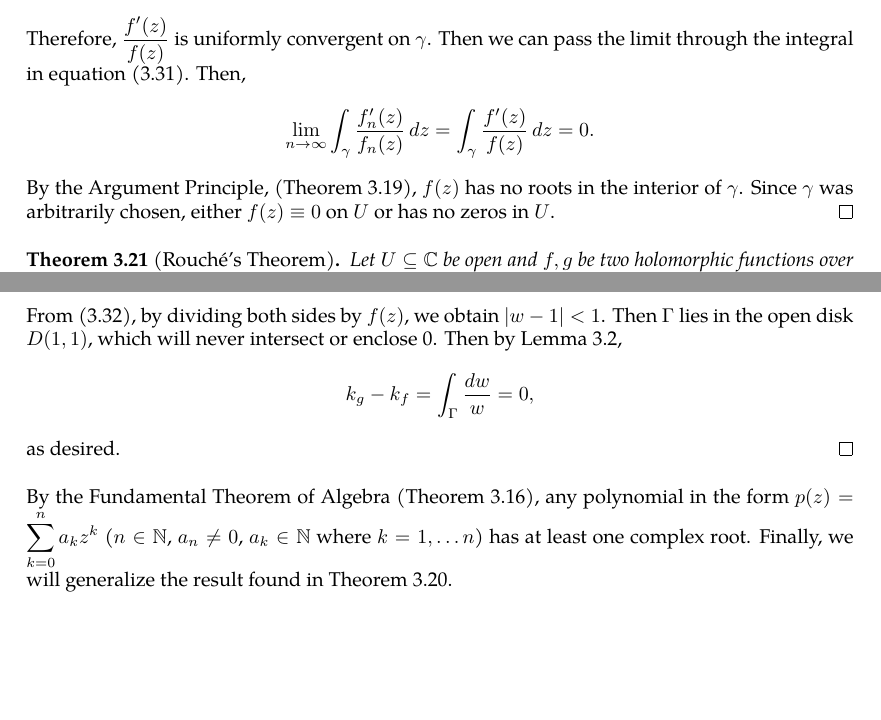
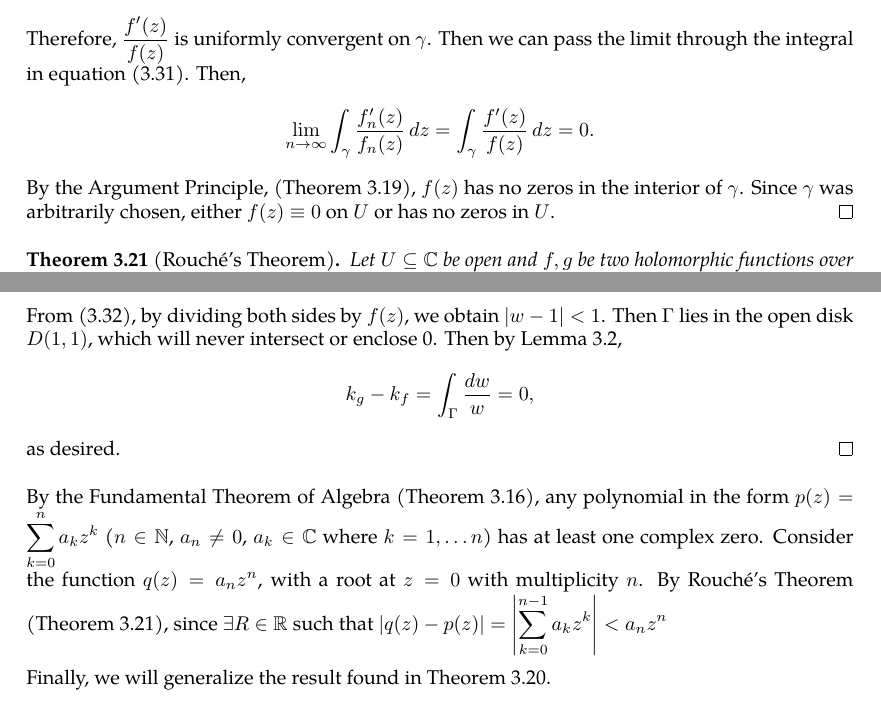
Before and after one commit to slipperking/complex-analysis-latex, a LaTeX document (main.tex): two parts of pages 46 and 47 of 48, joined at a grey line, cut so that both start at the same text, the shorter picture padded with empty space. Compiled offline with pdfLaTeX.

Commit message:
overleaf_to_git (Sat Jun  7 14:56:18 2025 -0700): update main.tex from r8538 to r8549

```diff
--- a/main.tex
+++ b/main.tex
@@ -1166,7 +1166,7 @@ This profound result proves that the number of zeros of a holomorphic function e
         &=0.
     \end{align*}
     Therefore, \(\frac{f'(z)}{f(z)}\) is uniformly convergent on \(\gamma\). Then we can pass the limit through the integral in equation \eqref{eq:hurwitzsimplecase_argumentprinciple}. Then,
-    \[\lim_{n\to\infty}\int_\gamma \frac{f'_n(z)}{f_n(z)}\ddz=\int_\gamma \frac{f'(z)}{f(z)}\ddz=0.\] By the Argument Principle, (\autoref{thm:argumentprincipleholomorphic}), \(f(z)\) has no roots in the interior of \(\gamma\). Since \(\gamma\) was arbitrarily chosen, either \(f(z)\equiv 0\) on \(U\) or has no zeros in \(U\).
+    \[\lim_{n\to\infty}\int_\gamma \frac{f'_n(z)}{f_n(z)}\ddz=\int_\gamma \frac{f'(z)}{f(z)}\ddz=0.\] By the Argument Principle, (\autoref{thm:argumentprincipleholomorphic}), \(f(z)\) has no zeros in the interior of \(\gamma\). Since \(\gamma\) was arbitrarily chosen, either \(f(z)\equiv 0\) on \(U\) or has no zeros in \(U\).
 \end{proof}
 \begin{theorem}[Rouché's Theorem]\label{thm:rouche}
     Let \(U\subseteq\mathbb{C}\) be open and \(f,g\) be two holomorphic functions over \(U\). Let \(\gamma\subset U\) be a simple, closed, rectifiable curve, and \(\forall z\in\gamma\)
@@ -1183,7 +1183,9 @@ This profound result proves that the number of zeros of a holomorphic function e
     Let \(w=h(z)=\frac{g(z)}{f(z)}\) with \(\Gamma=h(\gamma)\). Then, \[k_g-k_f=\int_\Gamma\frac{\dd{w}}{w}.\]
     From \eqref{eq:rouche}, by dividing both sides by \(f(z)\), we obtain \(\abs{w-1}<1\). Then \(\Gamma\) lies in the open disk \(D(1,1)\), which will never intersect or enclose 0. Then by \autoref{lemma:cauchyintegraltheoremoversimplyconnectedset}, \[k_g-k_f=\int_\Gamma\frac{\dd{w}}{w}=0,\] as desired.
 \end{proof}
-By the Fundamental Theorem of Algebra (\autoref{thm:fundamentaltheoremofalgebra}), any polynomial in the form \(p(z)=\sum_{k=0}^n a_kz^k\) (\(n\in\mathbb{N}\), \(a_n\neq 0\), \(a_k\in\mathbb{N}\) where \(k=1,\ldots n\)) has at least one complex root.
+By the Fundamental Theorem of Algebra (\autoref{thm:fundamentaltheoremofalgebra}), any polynomial in the form \(p(z)=\sum_{k=0}^n a_kz^k\) (\(n\in\mathbb{N}\), \(a_n\neq 0\), \(a_k\in\mathbb{C}\) where \(k=1,\ldots n\)) has at least one complex zero. Consider the function \(q(z)=a_nz^n\), with a root at \(z=0\) with multiplicity \(n\). By Rouché's Theorem (\autoref{thm:rouche}), since \(\exists R\in\mathbb{R}\) such that \(\abs{q(z)-p(z)}=\abs{\sum_{k=0}^{n-1}a_kz^k}<a_nz^n\)
+
+
 Finally, we will generalize the result found in \autoref{thm:hurwitzsimplecase}.
 \subsection{Further Properties of Holomorphic Functions}
 A useful corollary of \autoref{thm:cauchygoursatformula} is the Maximum Modulus Principle.
```
